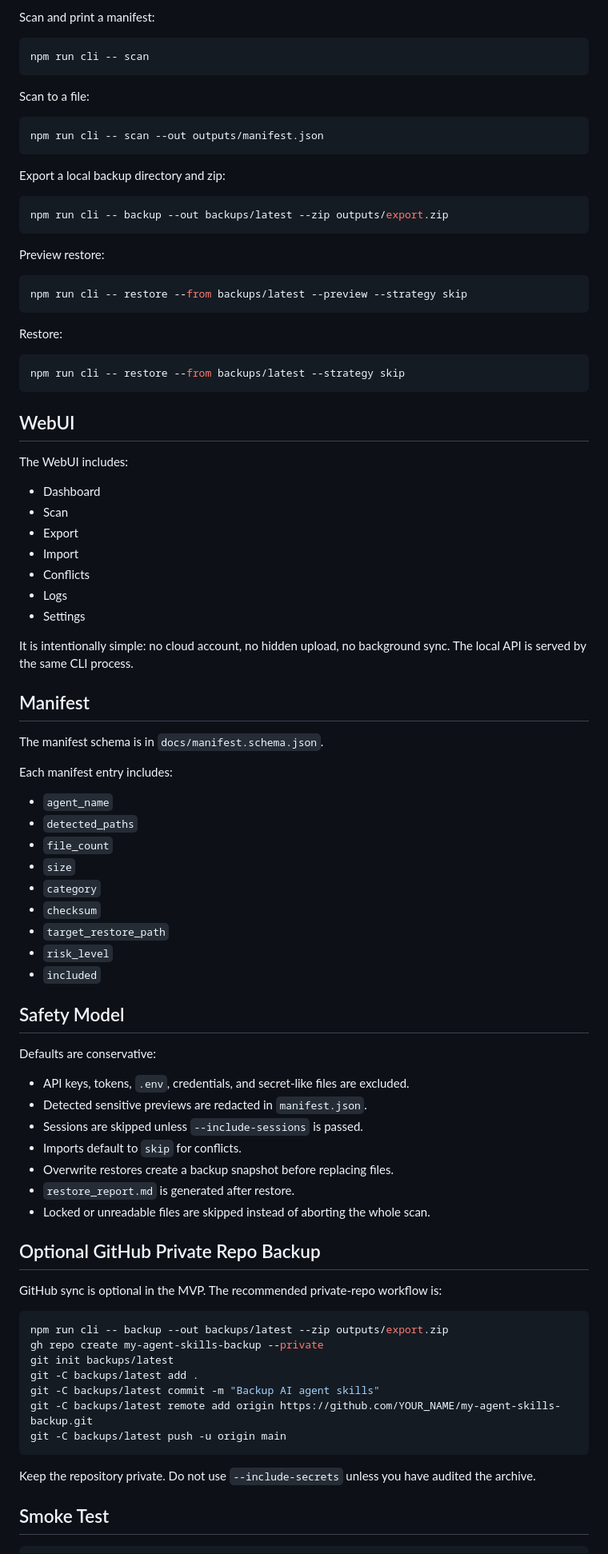
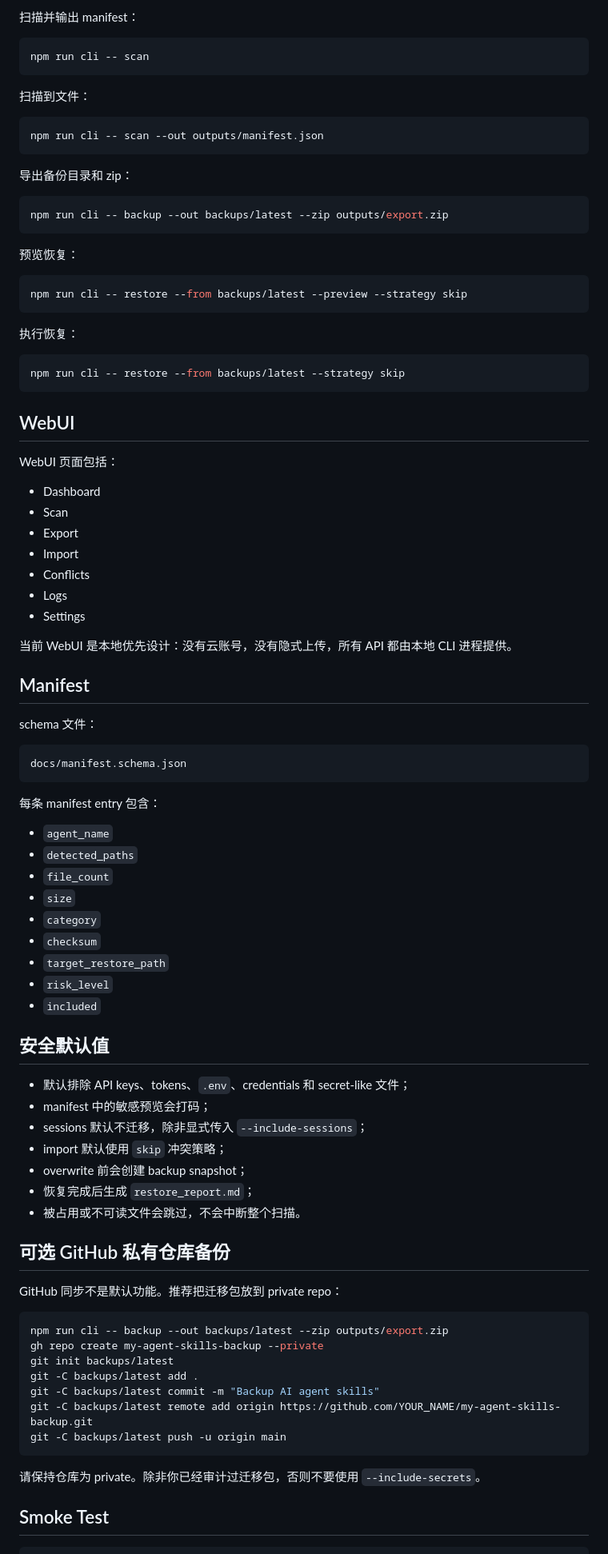
Before and after one commit to Jackeyhate9/skills-migration, a Markdown page: README.md, the part around the change printed below. Shown: that part at 80% size. GitHub-like rendering.

````diff
--- a/README.md
+++ b/README.md
@@ -137,29 +133,29 @@ http://localhost:5174
 
-Scan and print a manifest:
+扫描并输出 manifest：
 
 ```powershell
 npm run cli -- scan
 ```
 
-Scan to a file:
+扫描到文件：
 
 ```powershell
 npm run cli -- scan --out outputs/manifest.json
 ```
 
-Export a local backup directory and zip:
+导出备份目录和 zip：
 
 ```powershell
 npm run cli -- backup --out backups/latest --zip outputs/export.zip
 ```
 
-Preview restore:
+预览恢复：
 
 ```powershell
 npm run cli -- restore --from backups/latest --preview --strategy skip
 ```
 
-Restore:
+执行恢复：
 
 ```powershell
 npm run cli -- restore --from backups/latest --strategy skip
@@ -167,7 +163,7 @@ npm run cli -- restore --from backups/latest --strategy skip
 
 ## WebUI
 
-The WebUI includes:
+WebUI 页面包括：
 
 - Dashboard
 - Scan
@@ -177,13 +173,17 @@ The WebUI includes:
 - Logs
 - Settings
 
-It is intentionally simple: no cloud account, no hidden upload, no background sync. The local API is served by the same CLI process.
+当前 WebUI 是本地优先设计：没有云账号，没有隐式上传，所有 API 都由本地 CLI 进程提供。
 
 ## Manifest
 
-The manifest schema is in `docs/manifest.schema.json`.
+schema 文件：
 
-Each manifest entry includes:
+```text
+docs/manifest.schema.json
+```
+
+每条 manifest entry 包含：
 
 - `agent_name`
 - `detected_paths`
@@ -195,21 +195,19 @@ Each manifest entry includes:
 - `risk_level`
 - `included`
 
-## Safety Model
+## 安全默认值
 
-Defaults are conservative:
+- 默认排除 API keys、tokens、`.env`、credentials 和 secret-like 文件；
+- manifest 中的敏感预览会打码；
+- sessions 默认不迁移，除非显式传入 `--include-sessions`；
+- import 默认使用 `skip` 冲突策略；
+- overwrite 前会创建 backup snapshot；
+- 恢复完成后生成 `restore_report.md`；
+- 被占用或不可读文件会跳过，不会中断整个扫描。
 
-- API keys, tokens, `.env`, credentials, and secret-like files are excluded.
-- Detected sensitive previews are redacted in `manifest.json`.
-- Sessions are skipped unless `--include-sessions` is passed.
-- Imports default to `skip` for conflicts.
-- Overwrite restores create a backup snapshot before replacing files.
-- `restore_report.md` is generated after restore.
-- Locked or unreadable files are skipped instead of aborting the whole scan.
+## 可选 GitHub 私有仓库备份
 
-## Optional GitHub Private Repo Backup
-
-GitHub sync is optional in the MVP. The recommended private-repo workflow is:
+GitHub 同步不是默认功能。推荐把迁移包放到 private repo：
 
 ```powershell
 npm run cli -- backup --out backups/latest --zip outputs/export.zip
@@ -221,7 +219,7 @@ git -C backups/latest remote add origin https://github.com/YOUR_NAME/my-agent-sk
 git -C backups/latest push -u origin main
 ```
 
-Keep the repository private. Do not use `--include-secrets` unless you have audited the archive.
+请保持仓库为 private。除非你已经审计过迁移包，否则不要使用 `--include-secrets`。
 
 ## Smoke Test
 
````
Also changed, not shown: other parts of README.md (+95 -77 lines), docs/screenshots/dashboard.png, 9 other files.
